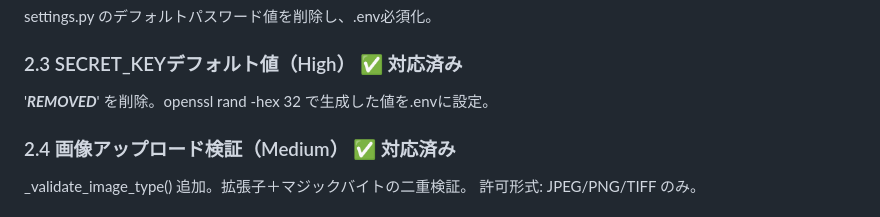
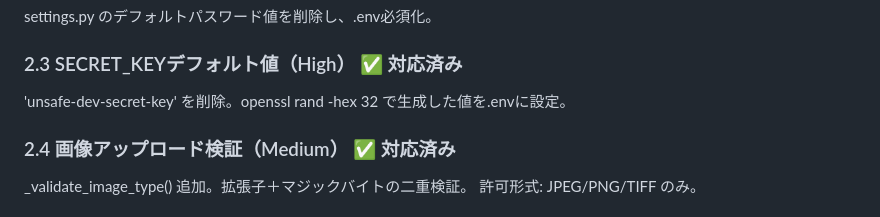
Before and after one commit to malko73/ppm, a Markdown page: PPM_ソースコード調査レポート_v2_追記.md, the part around the change. Rendered like a GitHub page.

```diff
--- a/PPM_ソースコード調査レポート_v2_追記.md
+++ b/PPM_ソースコード調査レポート_v2_追記.md
@@ -27,7 +27,7 @@ PDFRenderService._noto_font_dirs を PPM/fonts/ のみに制限。
 settings.py のデフォルトパスワード値を削除し、.env必須化。
 
 ### 2.3 SECRET_KEYデフォルト値（High） ✅ 対応済み
-'***REMOVED***' を削除。openssl rand -hex 32 で生成した値を.envに設定。
+'unsafe-dev-secret-key' を削除。openssl rand -hex 32 で生成した値を.envに設定。
 
 ### 2.4 画像アップロード検証（Medium） ✅ 対応済み
 _validate_image_type() 追加。拡張子＋マジックバイトの二重検証。
```
Also changed, not shown: ADMIN_MANUAL.md (+2 -2 lines).
